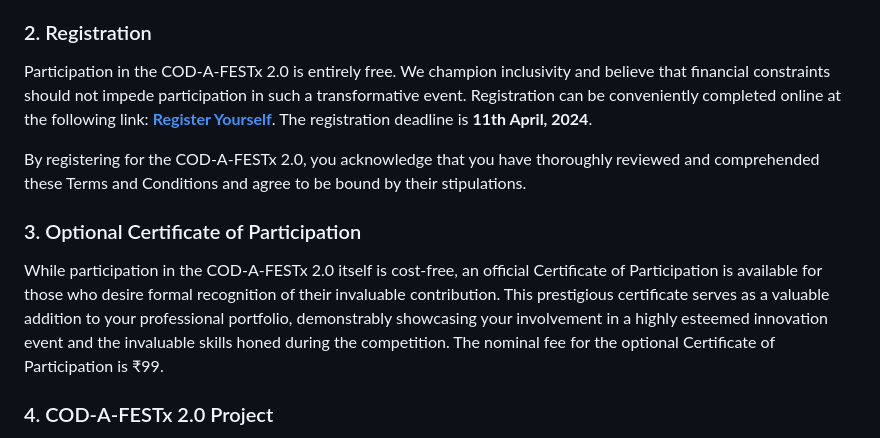
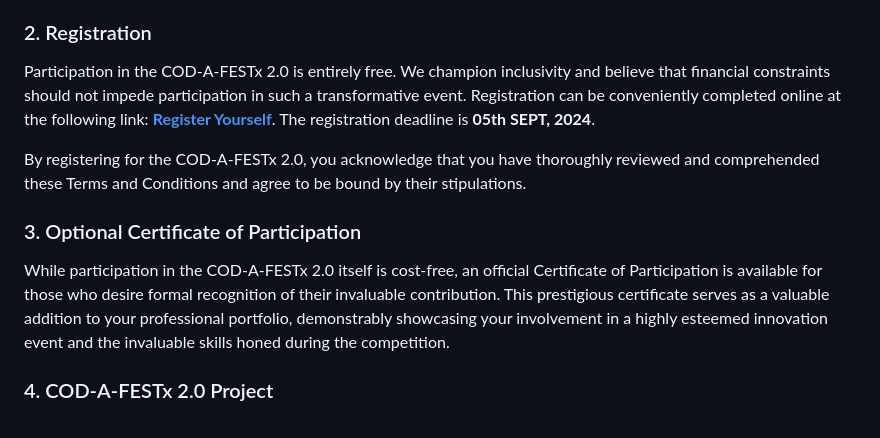
Before and after one commit to v-ishnu/COD-A-FESTx2.0, a Markdown page: Terms & Conditions.md, the part around the change. GitHub-like rendering.

```diff
--- a/Terms & Conditions.md
+++ b/Terms & Conditions.md
@@ -8,13 +8,13 @@ The **COD-A-FESTx 2.0** is designed to empower individuals from all walks of lif
 
 <h3>2. Registration </h3>
 
-Participation in the COD-A-FESTx 2.0 is entirely free. We champion inclusivity and believe that financial constraints should not impede participation in such a transformative event. Registration can be conveniently completed online at the following link: **[Register Yourself](https://forms.gle/NKDJmi3fk8zznuqF9)**. The registration deadline is **11th April, 2024**.
+Participation in the COD-A-FESTx 2.0 is entirely free. We champion inclusivity and believe that financial constraints should not impede participation in such a transformative event. Registration can be conveniently completed online at the following link: **[Register Yourself](https://forms.gle/NKDJmi3fk8zznuqF9)**. The registration deadline is **05th SEPT, 2024**.
 
 By registering for the COD-A-FESTx 2.0, you acknowledge that you have thoroughly reviewed and comprehended these Terms and Conditions and agree to be bound by their stipulations.
 
 <h3>3. Optional Certificate of Participation </h3>
 
-While participation in the COD-A-FESTx 2.0 itself is cost-free, an official Certificate of Participation is available for those who desire formal recognition of their invaluable contribution.  This prestigious certificate serves as a valuable addition to your professional portfolio, demonstrably showcasing your involvement in a highly esteemed innovation event and the invaluable skills honed during the competition. The nominal fee for the optional Certificate of Participation is ₹99.
+While participation in the COD-A-FESTx 2.0 itself is cost-free, an official Certificate of Participation is available for those who desire formal recognition of their invaluable contribution.  This prestigious certificate serves as a valuable addition to your professional portfolio, demonstrably showcasing your involvement in a highly esteemed innovation event and the invaluable skills honed during the competition.
 
 <h3>4. COD-A-FESTx 2.0 Project </h3>
 
```
